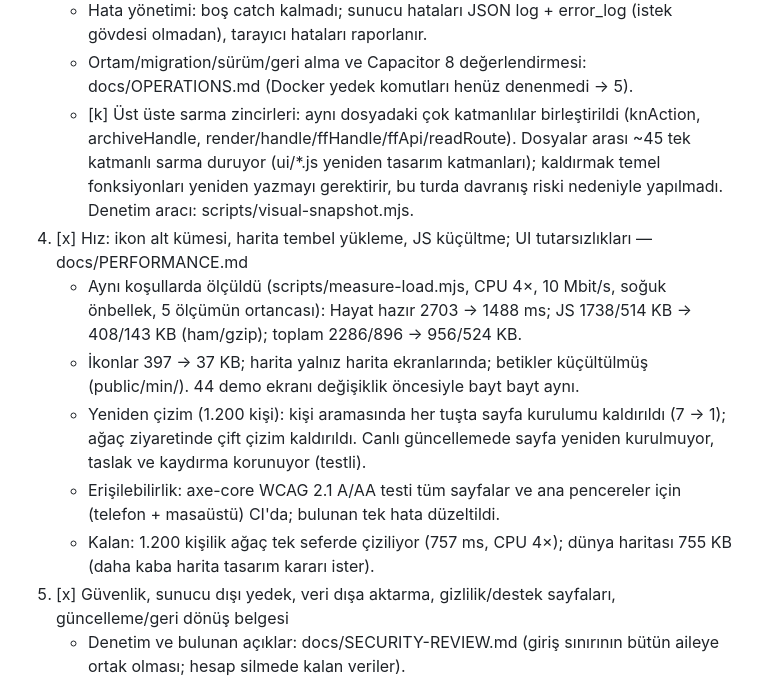
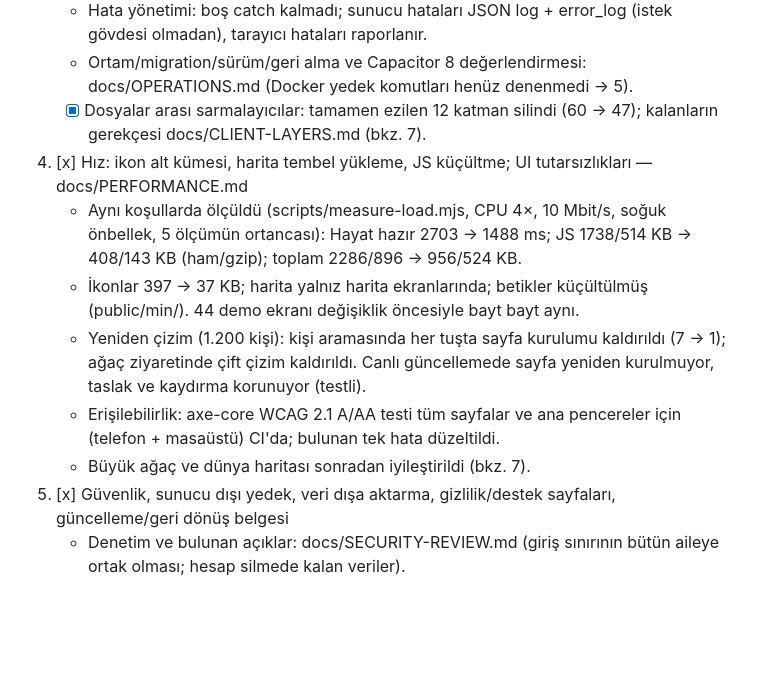
Before and after one commit to keremsaricicek/saricicektree, a Markdown page: docs/STATUS.md, the part around one of its changes. Rendered like a GitHub page; blank space fills up the shorter version.

```diff
--- a/docs/STATUS.md
+++ b/docs/STATUS.md
@@ -18,9 +18,7 @@ Durum: [x] kodlandı ve test edildi · [k] kodlandı, test edilmedi/kısmi · [
      Güvenlik anahtarının ayarlarla dışarı sızmaması testle korunuyor.
    - Hata yönetimi: boş catch kalmadı; sunucu hataları JSON log + error_log (istek gövdesi olmadan), tarayıcı hataları raporlanır.
    - Ortam/migration/sürüm/geri alma ve Capacitor 8 değerlendirmesi: docs/OPERATIONS.md (Docker yedek komutları henüz denenmedi → 5).
-   - [k] Üst üste sarma zincirleri: aynı dosyadaki çok katmanlılar birleştirildi (knAction, archiveHandle, render/handle/ffHandle/ffApi/readRoute).
-     Dosyalar arası ~45 tek katmanlı sarma duruyor (ui/*.js yeniden tasarım katmanları); kaldırmak temel fonksiyonları
-     yeniden yazmayı gerektirir, bu turda davranış riski nedeniyle yapılmadı. Denetim aracı: scripts/visual-snapshot.mjs.
+   - [x] Dosyalar arası sarmalayıcılar: tamamen ezilen 12 katman silindi (60 → 47); kalanların gerekçesi docs/CLIENT-LAYERS.md (bkz. 7).
 4. [x] Hız: ikon alt kümesi, harita tembel yükleme, JS küçültme; UI tutarsızlıkları — docs/PERFORMANCE.md
    - Aynı koşullarda ölçüldü (scripts/measure-load.mjs, CPU 4×, 10 Mbit/s, soğuk önbellek, 5 ölçümün ortancası):
      Hayat hazır 2703 → 1488 ms; JS 1738/514 KB → 408/143 KB (ham/gzip); toplam 2286/896 → 956/524 KB.
@@ -29,7 +27,7 @@ Durum: [x] kodlandı ve test edildi · [k] kodlandı, test edilmedi/kısmi · [
    - Yeniden çizim (1.200 kişi): kişi aramasında her tuşta sayfa kurulumu kaldırıldı (7 → 1); ağaç ziyaretinde çift çizim kaldırıldı.
      Canlı güncellemede sayfa yeniden kurulmuyor, taslak ve kaydırma korunuyor (testli).
    - Erişilebilirlik: axe-core WCAG 2.1 A/AA testi tüm sayfalar ve ana pencereler için (telefon + masaüstü) CI'da; bulunan tek hata düzeltildi.
-   - Kalan: 1.200 kişilik ağaç tek seferde çiziliyor (757 ms, CPU 4×); dünya haritası 755 KB (daha kaba harita tasarım kararı ister).
+   - Büyük ağaç ve dünya haritası sonradan iyileştirildi (bkz. 7).
 5. [x] Güvenlik, sunucu dışı yedek, veri dışa aktarma, gizlilik/destek sayfaları, güncelleme/geri dönüş belgesi
    - Denetim ve bulunan açıklar: docs/SECURITY-REVIEW.md (giriş sınırının bütün aileye ortak olması; hesap silmede kalan veriler).
    - Tam şifreli yedek (hesaplar, özel/grup mesajlar, ilişkiler, medya): günlük zamanlama, başarısızlıkta kayıt + uyarı adresi,
```
Also changed, not shown: other parts of docs/STATUS.md (+33 -5 lines).
